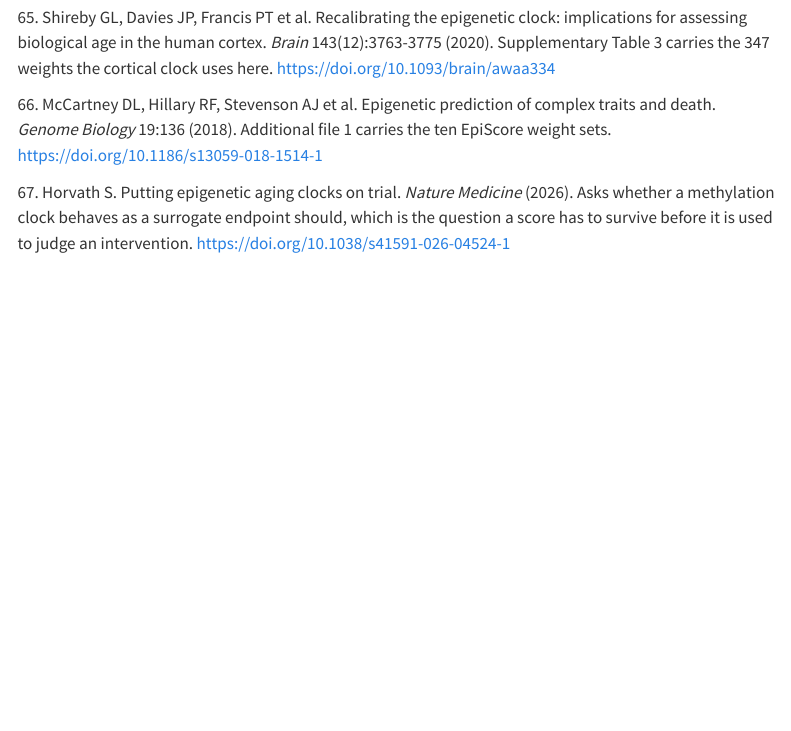
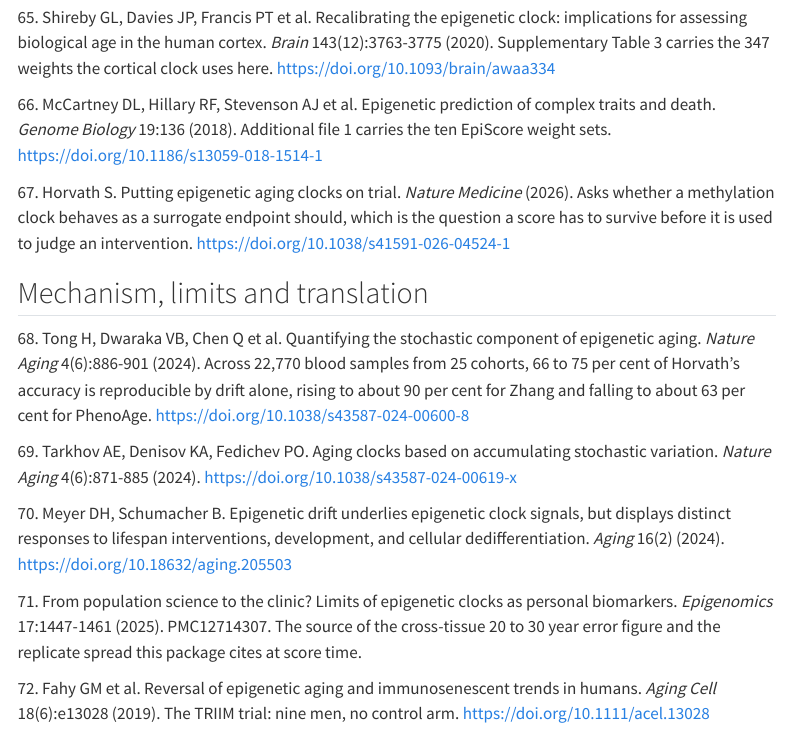
Before and after one commit to bhagesh-h/FALCONAge, a Quarto document (docs/references.qmd): the page in a window 1100 px wide, from 4430 px down. Rendered offline with R 4.5, knitr and Pandoc in place of Quarto, with nearby package versions; menus at the side of the page are left out.

Commit message:
Add the mechanism, limits and translation sources to the bibliography
Five entries the documentation was arguing without citing. The stochastic
trio matters most: across 22,770 blood samples, 66 to 75 per cent of
Horvath's accuracy is reproducible by drift alone, about 90 per cent for
Zhang and about 63 per cent for PhenoAge. The gradient runs the wrong way
for anyone reading accuracy as evidence of a programme, and it is the
same lesson the R = 0.12 accuracy-versus-mortality correlation carries.

The Epigenomics review is where the 20 to 30 year cross-tissue figure the
tissue check already cites comes from, so the number now has a numbered
source rather than a bare PMC id. TRIIM is listed with its design stated:
nine men, no control arm, and the most cited intervention result in the
field.

72 entries, all citations still resolve, 25 prose files clean.

```diff
--- a/docs/references.qmd
+++ b/docs/references.qmd
@@ -166,3 +166,16 @@ faster than journal review, and a claim resting on one is worth knowing about.
 [66]{#ref-66}. McCartney DL, Hillary RF, Stevenson AJ et al. Epigenetic prediction of complex traits and death. *Genome Biology* 19:136 (2018). Additional file 1 carries the ten EpiScore weight sets. [https://doi.org/10.1186/s13059-018-1514-1](https://doi.org/10.1186/s13059-018-1514-1)
 
 [67]{#ref-67}. Horvath S. Putting epigenetic aging clocks on trial. *Nature Medicine* (2026). Asks whether a methylation clock behaves as a surrogate endpoint should, which is the question a score has to survive before it is used to judge an intervention. [https://doi.org/10.1038/s41591-026-04524-1](https://doi.org/10.1038/s41591-026-04524-1)
+
+
+## Mechanism, limits and translation
+
+[68]{#ref-68}. Tong H, Dwaraka VB, Chen Q et al. Quantifying the stochastic component of epigenetic aging. *Nature Aging* 4(6):886-901 (2024). Across 22,770 blood samples from 25 cohorts, 66 to 75 per cent of Horvath's accuracy is reproducible by drift alone, rising to about 90 per cent for Zhang and falling to about 63 per cent for PhenoAge. [https://doi.org/10.1038/s43587-024-00600-8](https://doi.org/10.1038/s43587-024-00600-8)
+
+[69]{#ref-69}. Tarkhov AE, Denisov KA, Fedichev PO. Aging clocks based on accumulating stochastic variation. *Nature Aging* 4(6):871-885 (2024). [https://doi.org/10.1038/s43587-024-00619-x](https://doi.org/10.1038/s43587-024-00619-x)
+
+[70]{#ref-70}. Meyer DH, Schumacher B. Epigenetic drift underlies epigenetic clock signals, but displays distinct responses to lifespan interventions, development, and cellular dedifferentiation. *Aging* 16(2) (2024). [https://doi.org/10.18632/aging.205503](https://doi.org/10.18632/aging.205503)
+
+[71]{#ref-71}. From population science to the clinic? Limits of epigenetic clocks as personal biomarkers. *Epigenomics* 17:1447-1461 (2025). PMC12714307. The source of the cross-tissue 20 to 30 year error figure and the replicate spread this package cites at score time.
+
+[72]{#ref-72}. Fahy GM et al. Reversal of epigenetic aging and immunosenescent trends in humans. *Aging Cell* 18(6):e13028 (2019). The TRIIM trial: nine men, no control arm. [https://doi.org/10.1111/acel.13028](https://doi.org/10.1111/acel.13028)
```
Also changed, not shown: docs/references.yml.
